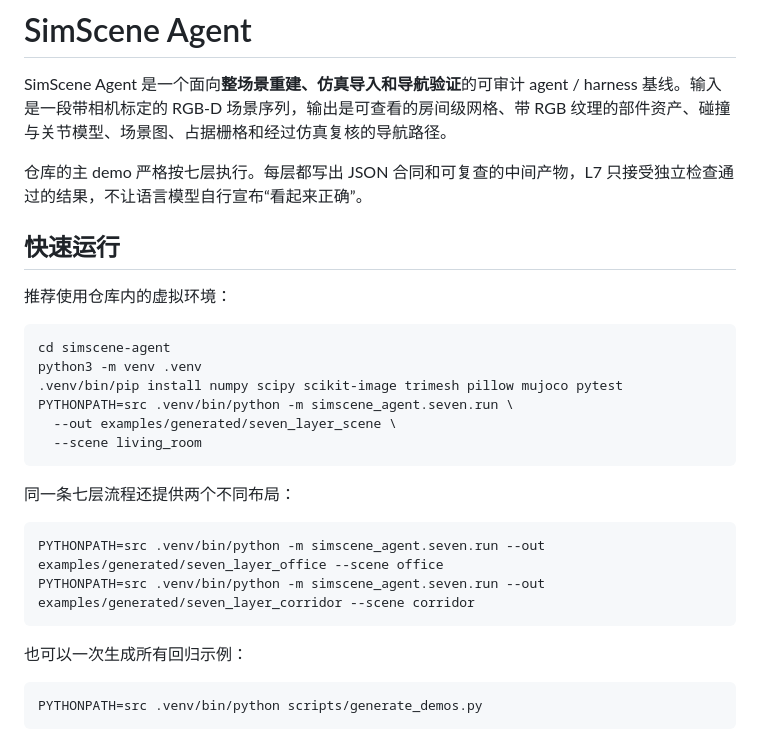
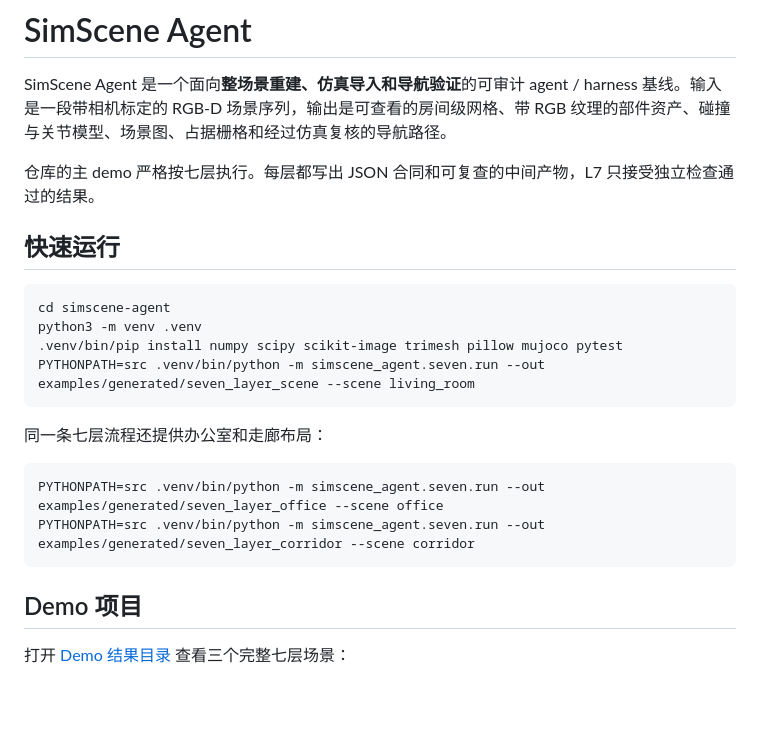
Before and after one commit to pm1255/Simscene-agent, a Markdown page: README.md, the part around one of its changes. Rendered like a GitHub page; blank space fills up the shorter version.

Commit message:
Add seven-layer scene demo links to README
Link the repository homepage to the living room, office, and corridor seven-layer scene outputs.

````diff
--- a/README.md
+++ b/README.md
@@ -2,31 +2,25 @@
 
 SimScene Agent 是一个面向**整场景重建、仿真导入和导航验证**的可审计 agent / harness 基线。输入是一段带相机标定的 RGB-D 场景序列，输出是可查看的房间级网格、带 RGB 纹理的部件资产、碰撞与关节模型、场景图、占据栅格和经过仿真复核的导航路径。
 
-仓库的主 demo 严格按七层执行。每层都写出 JSON 合同和可复查的中间产物，L7 只接受独立检查通过的结果，不让语言模型自行宣布“看起来正确”。
+仓库的主 demo 严格按七层执行。每层都写出 JSON 合同和可复查的中间产物，L7 只接受独立检查通过的结果。
 
 ## 快速运行
-
-推荐使用仓库内的虚拟环境：
 
 ```bash
 cd simscene-agent
 python3 -m venv .venv
 .venv/bin/pip install numpy scipy scikit-image trimesh pillow mujoco pytest
-PYTHONPATH=src .venv/bin/python -m simscene_agent.seven.run \
-  --out examples/generated/seven_layer_scene \
-  --scene living_room
+PYTHONPATH=src .venv/bin/python -m simscene_agent.seven.run --out examples/generated/seven_layer_scene --scene living_room
 ```
 
-同一条七层流程还提供两个不同布局：
+同一条七层流程还提供办公室和走廊布局：
 
 ```bash
 PYTHONPATH=src .venv/bin/python -m simscene_agent.seven.run --out examples/generated/seven_layer_office --scene office
 PYTHONPATH=src .venv/bin/python -m simscene_agent.seven.run --out examples/generated/seven_layer_corridor --scene corridor
 ```
 
-也可以一次生成所有回归示例：
+## Demo 项目
 
-```bash
-PYTHONPATH=src .venv/bin/python scripts/generate_demos.py
-```
+打开 [Demo 结果目录](https://github.com/pm1255/Simscene-agent/tree/main/examples/generated) 查看三个完整七层场景：
 
````
Also changed, not shown: other parts of README.md (+19 -38 lines).
